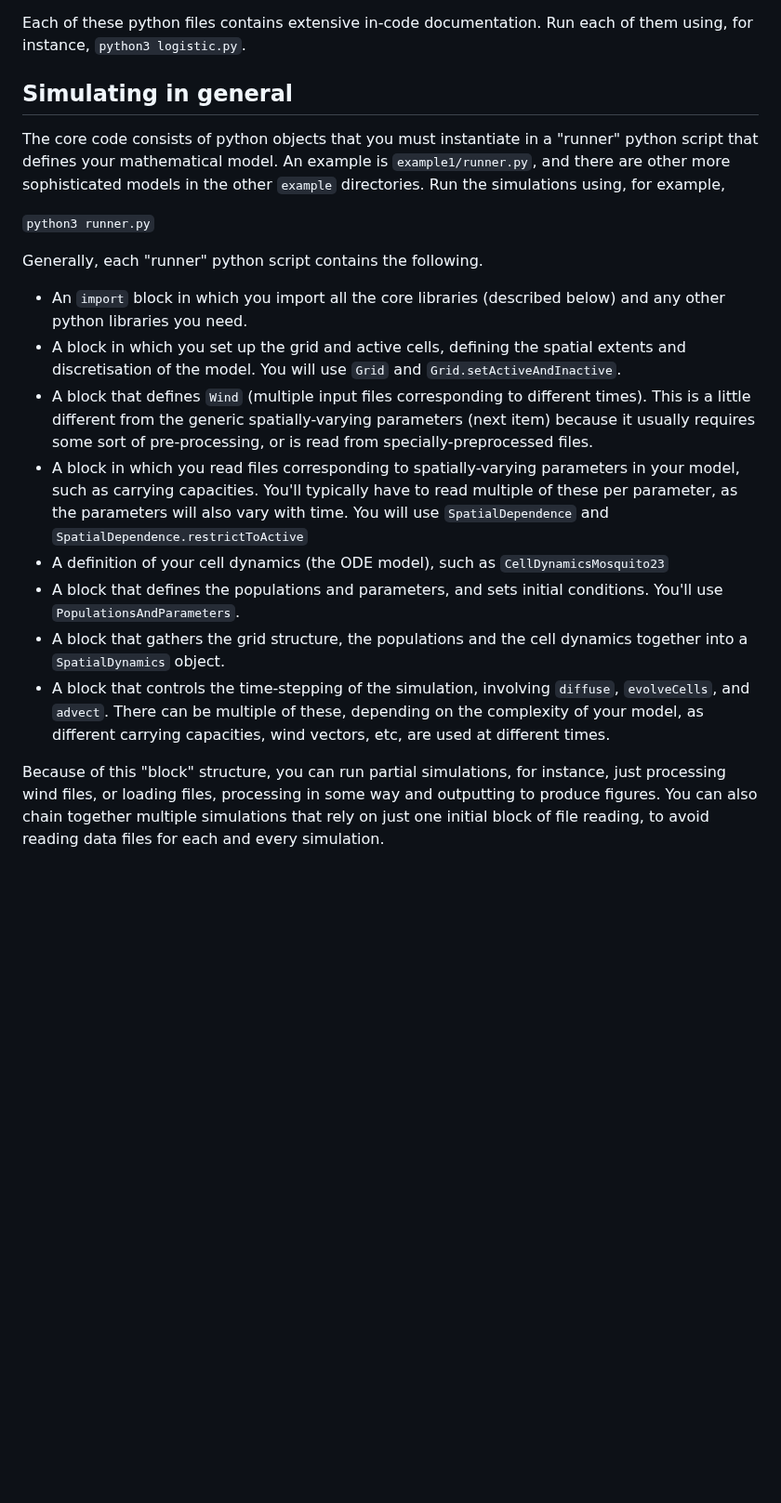
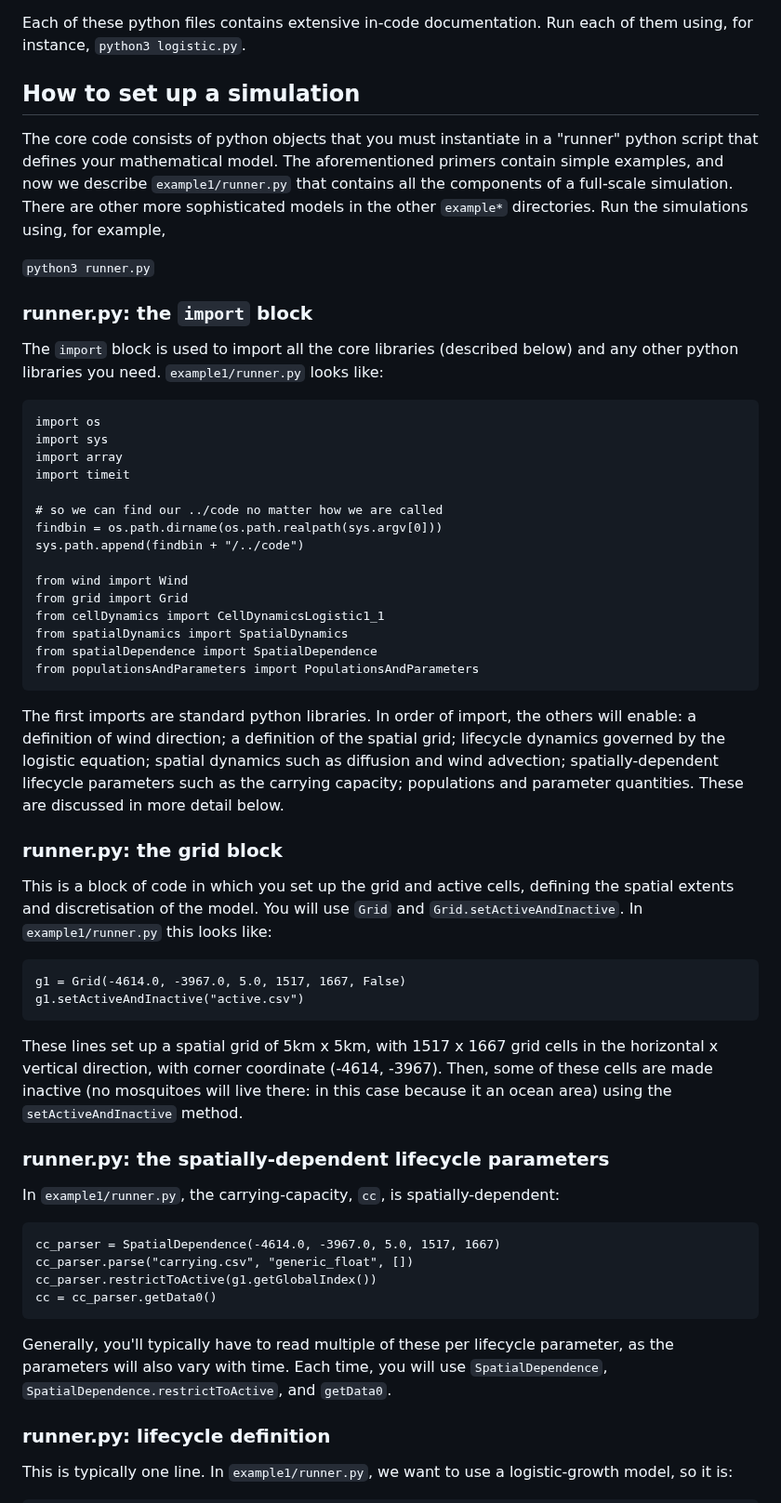
Before and after one commit to csiro-risk-assessment/mozzie, a Markdown page: README.md, the part around one of its changes. Shown at 93% size. Drawn GitHub-style; blank space fills up the shorter version.

Commit message:
Add info about setting up the simulation : point 3 of @slwu89 .  Refs #48

````diff
--- a/README.md
+++ b/README.md
@@ -139,21 +139,61 @@ Before attempting a full-scale simulation with complicated lifecycle dynamics, y
 Each of these python files contains extensive in-code documentation.  Run each of them using, for instance, `python3 logistic.py`.
 
 
-## Simulating in general
+## How to set up a simulation
 
-The core code consists of python objects that you must instantiate in a "runner" python script that defines your mathematical model.  An example is `example1/runner.py`, and there are other more sophisticated models in the other `example` directories.  Run the simulations using, for example,
+The core code consists of python objects that you must instantiate in a "runner" python script that defines your mathematical model.  The aforementioned primers contain simple examples, and now we describe `example1/runner.py` that contains all the components of a full-scale simulation.  There are other more sophisticated models in the other `example*` directories.  Run the simulations using, for example,
 
 `python3 runner.py`
 
-Generally, each "runner" python script contains the following.
+### runner.py: the `import` block
 
-- An `import` block in which you import all the core libraries (described below) and any other python libraries you need.
-- A block in which you set up the grid and active cells, defining the spatial extents and discretisation of the model.  You will use `Grid` and `Grid.setActiveAndInactive`.
-- A block that defines `Wind` (multiple input files corresponding to different times).  This is a little different from the generic spatially-varying parameters (next item) because it usually requires some sort of pre-processing, or is read from specially-preprocessed files.
-- A block in which you read files corresponding to spatially-varying parameters in your model, such as carrying capacities.  You'll typically have to read multiple of these per parameter, as the parameters will also vary with time.  You will use `SpatialDependence` and `SpatialDependence.restrictToActive`
-- A definition of your cell dynamics (the ODE model), such as `CellDynamicsMosquito23`
-- A block that defines the populations and parameters, and sets initial conditions.  You'll use `PopulationsAndParameters`.
-- A block that gathers the grid structure, the populations and the cell dynamics together into a `SpatialDynamics` object.
-- A block that controls the time-stepping of the simulation, involving `diffuse`, `evolveCells`, and `advect`.  There can be multiple of these, depending on the complexity of your model, as different carrying capacities, wind vectors, etc, are used at different times.
+The `import` block is used to import all the core libraries (described below) and any other python libraries you need.  `example1/runner.py` looks like:
 
-Because of this "block" structure, you can run partial simulations, for instance, just processing wind files, or loading files, processing in some way and outputting to produce figures.  You can also chain together multiple simulations that rely on just one initial block of file reading, to avoid reading data files for each and every simulation.
+```
+import os
+import sys
+import array
+import timeit
+
+# so we can find our ../code no matter how we are called
+findbin = os.path.dirname(os.path.realpath(sys.argv[0]))
+sys.path.append(findbin + "/../code")
+
+from wind import Wind
+from grid import Grid
+from cellDynamics import CellDynamicsLogistic1_1
+from spatialDynamics import SpatialDynamics
+from spatialDependence import SpatialDependence
+from populationsAndParameters import PopulationsAndParameters
+```
+
+The first imports are standard python libraries.  In order of import, the others will enable: a definition of wind direction; a definition of the spatial grid; lifecycle dynamics governed by the logistic equation; spatial dynamics such as diffusion and wind advection; spatially-dependent lifecycle parameters such as the carrying capacity; populations and parameter quantities.  These are discussed in more detail below.
+
+### runner.py: the grid block
+
+This is a block of code in which you set up the grid and active cells, defining the spatial extents and discretisation of the model.  You will use `Grid` and `Grid.setActiveAndInactive`.  In `example1/runner.py` this looks like:
+
+```
+g1 = Grid(-4614.0, -3967.0, 5.0, 1517, 1667, False)
+g1.setActiveAndInactive("active.csv")
+```
+
+These lines set up a spatial grid of 5km x 5km, with 1517 x 1667 grid cells in the horizontal x vertical direction, with corner coordinate (-4614, -3967).  Then, some of these cells are made inactive (no mosquitoes will live there: in this case because it an ocean area) using the `setActiveAndInactive` method.
+
+### runner.py: the spatially-dependent lifecycle parameters
+
+In `example1/runner.py`, the carrying-capacity, `cc`, is spatially-dependent:
+
+```
+cc_parser = SpatialDependence(-4614.0, -3967.0, 5.0, 1517, 1667)
+cc_parser.parse("carrying.csv", "generic_float", [])
+cc_parser.restrictToActive(g1.getGlobalIndex())
+cc = cc_parser.getData0()
+```
+
+Generally, you'll typically have to read multiple of these per lifecycle parameter, as the parameters will also vary with time.  Each time, you will use `SpatialDependence`, `SpatialDependence.restrictToActive`, and `getData0`.
+
+### runner.py: lifecycle definition
+
+This is typically one line.  In `example1/runner.py`, we want to use a logistic-growth model, so it is:
+
````
Also changed, not shown: other parts of README.md (+81 -0 lines).
